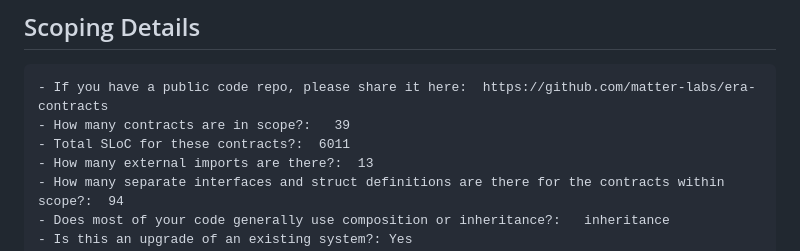
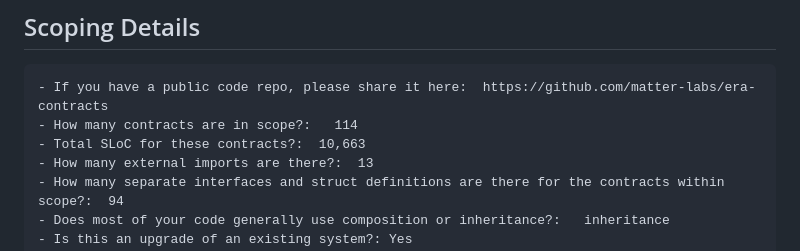
Before and after one commit to code-423n4/2024-03-zksync, a Markdown page: README.md, the part around the change. Rendered like a GitHub page.

Commit message:
Fixed SLOC and number of files in scope

````diff
--- a/README.md
+++ b/README.md
@@ -319,8 +319,8 @@ Make sure that access to any dangerous logic is well-constrained. For instance:
 
 ```
 - If you have a public code repo, please share it here:  https://github.com/matter-labs/era-contracts
-- How many contracts are in scope?:   39
-- Total SLoC for these contracts?:  6011
+- How many contracts are in scope?:   114
+- Total SLoC for these contracts?:  10,663
 - How many external imports are there?:  13
 - How many separate interfaces and struct definitions are there for the contracts within scope?:  94
 - Does most of your code generally use composition or inheritance?:   inheritance
````
